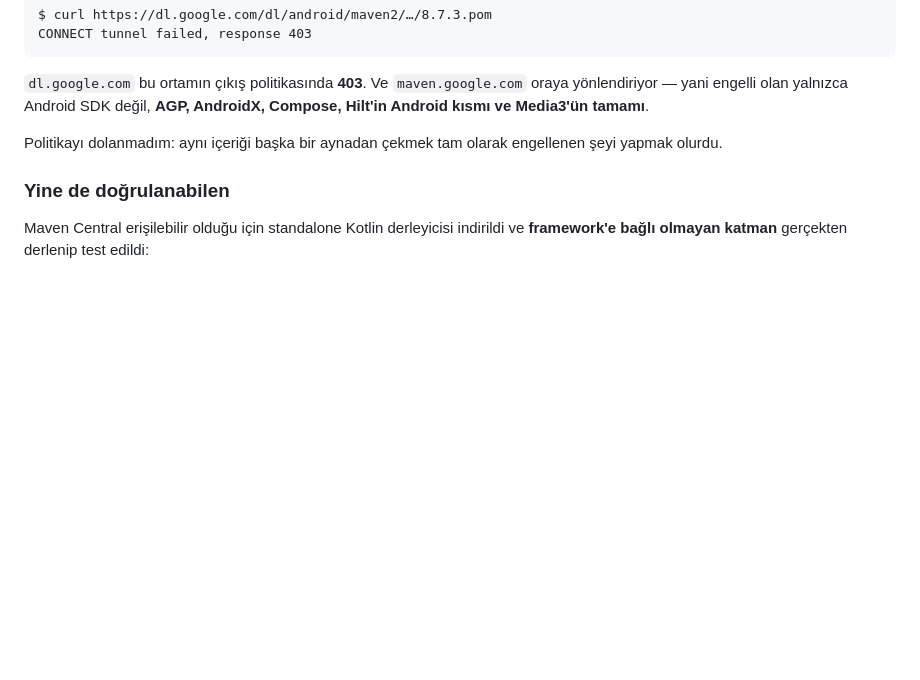
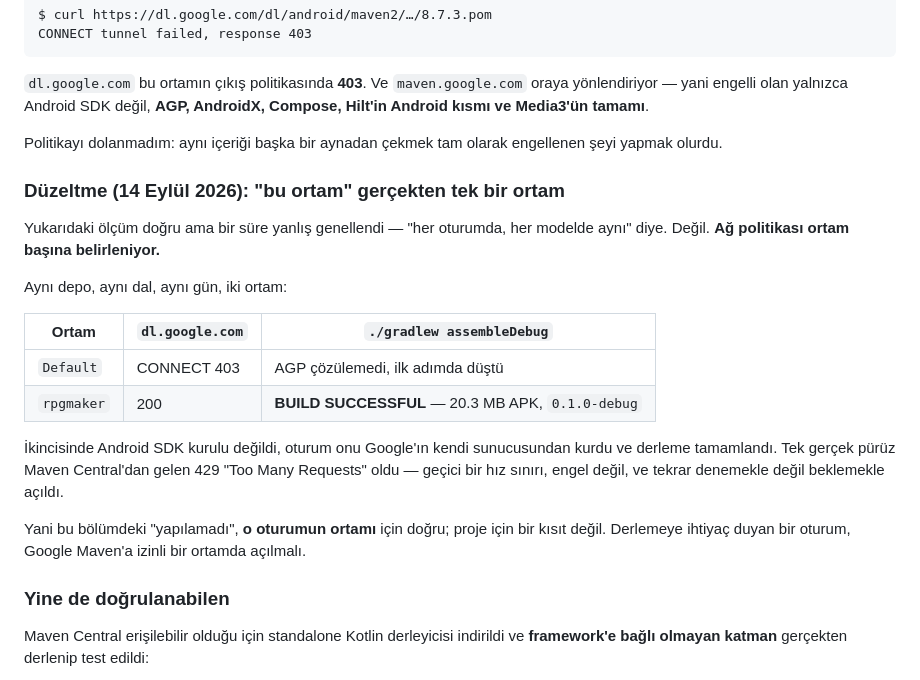
Before and after one commit to Waifuhtr/animeh, a Markdown page: docs/05-android-app.md, the part around the change. Drawn GitHub-style; blank space fills up the shorter version.

Commit message:
Belgeler: "bu ortamda derlenemiyor" genellemesini düzelt
dl.google.com'un engelli olduğu ölçümü doğruydu ama "her oturumda, her
modelde aynı" diye genellenmişti. Ağ politikası ortam başına belirleniyor:
aynı depo, aynı dal, aynı gün, Default ortamında CONNECT 403 ve AGP
çözülemiyor; rpgmaker ortamında 200 ve derleme tamamlanıyor (20.3 MB APK,
0.1.0-debug).

İkinci ortamda Android SDK kurulu değildi, oturum Google'ın kendi
sunucusundan kurdu. Tek pürüz Maven Central'dan gelen 429 oldu — hız
sınırı, engel değil.

Co-Authored-By: Claude Opus 5 <noreply@anthropic.com>
Claude-Session: https://claude.ai/code/session_01NVMaKBubCr4rQ3BcNZdbzw

```diff
--- a/docs/05-android-app.md
+++ b/docs/05-android-app.md
@@ -254,6 +254,27 @@ AndroidX, Compose, Hilt'in Android kısmı ve Media3'ün tamamı**.
 Politikayı dolanmadım: aynı içeriği başka bir aynadan çekmek tam olarak
 engellenen şeyi yapmak olurdu.
 
+### Düzeltme (14 Eylül 2026): "bu ortam" gerçekten tek bir ortam
+
+Yukarıdaki ölçüm doğru ama bir süre yanlış genellendi — "her oturumda, her
+modelde aynı" diye. Değil. **Ağ politikası ortam başına belirleniyor.**
+
+Aynı depo, aynı dal, aynı gün, iki ortam:
+
+| Ortam | `dl.google.com` | `./gradlew assembleDebug` |
+| --- | --- | --- |
+| `Default` | CONNECT 403 | AGP çözülemedi, ilk adımda düştü |
+| `rpgmaker` | 200 | **BUILD SUCCESSFUL** — 20.3 MB APK, `0.1.0-debug` |
+
+İkincisinde Android SDK kurulu değildi, oturum onu Google'ın kendi
+sunucusundan kurdu ve derleme tamamlandı. Tek gerçek pürüz Maven Central'dan
+gelen 429 "Too Many Requests" oldu — geçici bir hız sınırı, engel değil, ve
+tekrar denemekle değil beklemekle açıldı.
+
+Yani bu bölümdeki "yapılamadı", **o oturumun ortamı** için doğru; proje için
+bir kısıt değil. Derlemeye ihtiyaç duyan bir oturum, Google Maven'a izinli bir
+ortamda açılmalı.
+
 ### Yine de doğrulanabilen
 
 Maven Central erişilebilir olduğu için standalone Kotlin derleyicisi indirildi
```
